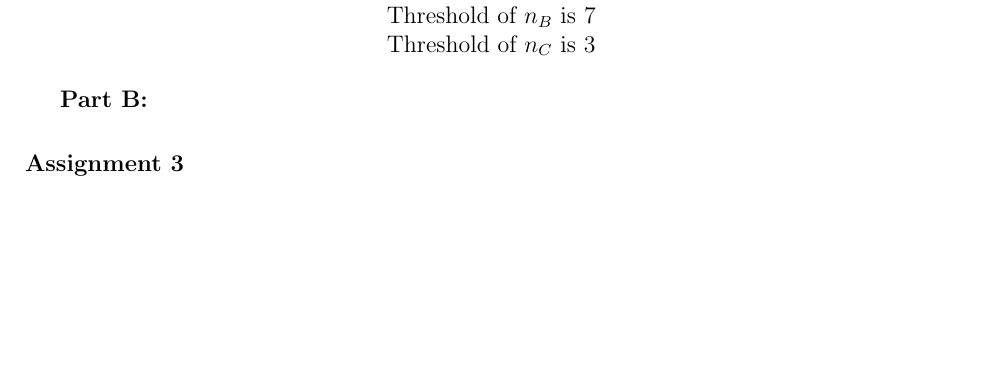
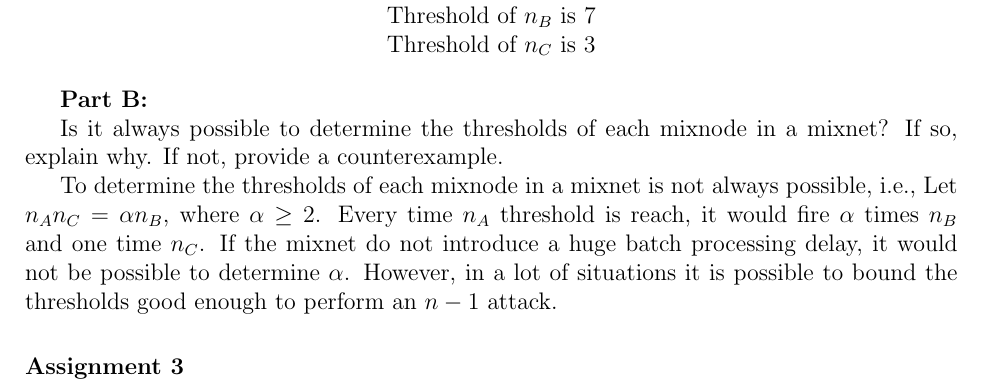
Before and after one commit to santiag0aragon/a1, a LaTeX paper (report/elsarticle-template.tex): part of page 3 of 10 before the commit and part of page 3 of 11 after it, cut so that both start at the same text, the shorter picture padded with empty space. Compiled offline with pdfLaTeX.

Commit message:
part b second q

```diff
--- a/report/elsarticle-template.tex
+++ b/report/elsarticle-template.tex
@@ -165,6 +165,9 @@ Threshold of $n_C$ is 3
 
 \textbf{Part B:}
 
+Is it always possible to determine the thresholds of each mixnode in a mixnet? If so, explain why. If not, provide a counterexample.
+
+To determine the thresholds of each mixnode in a mixnet is not always possible, i.e., Let $n_A n_C = \alpha n_B$, where $\alpha\ge2$. Every time $n_A$ threshold is reach, it would fire $\alpha$ times $n_B$ and one time $n_C$. If the mixnet do not introduce a huge batch processing delay, it would not be possible to determine $\alpha$. However, in a lot of situations it is possible to bound the thresholds good enough to perform an $n-1$ attack.
 \section*{Assignment 3}
 \textbf{Part A:}
 
```
